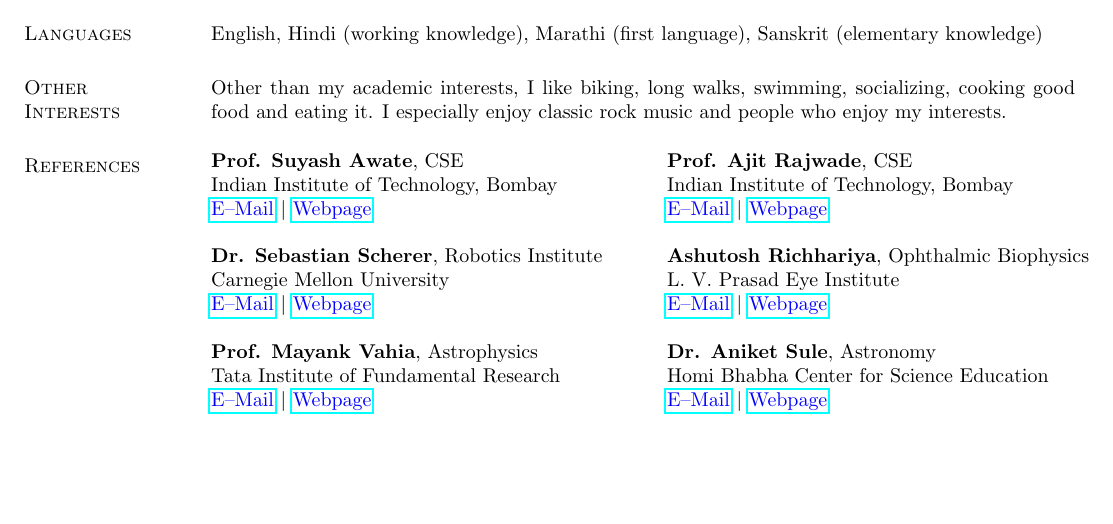
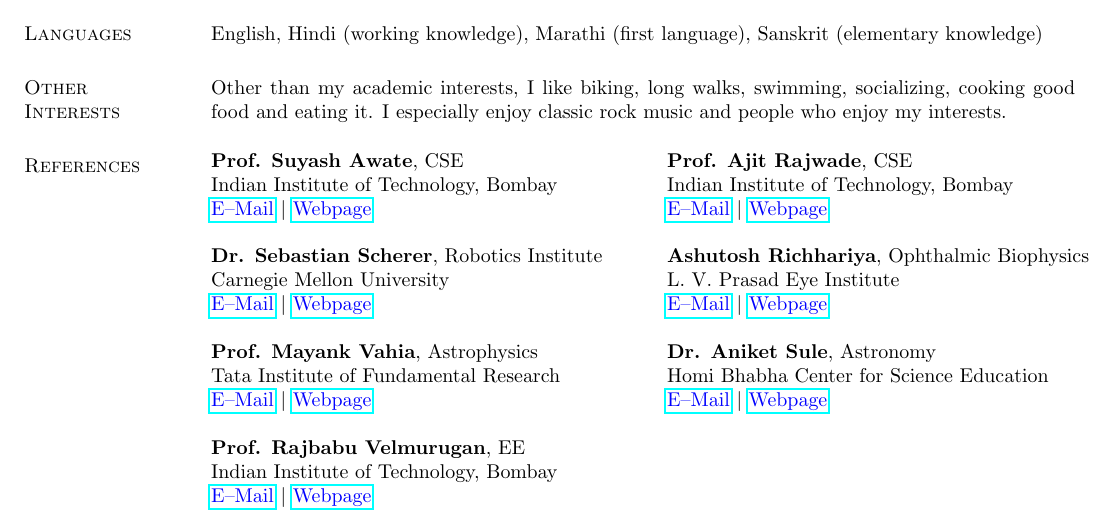
Before and after one commit to alankarkotwal/alankarkotwal.github.io, a LaTeX CV (resume/cv.tex): part of page 5 of 5, cut so that both start at the same text, the shorter picture padded with empty space. Compiled offline with pdfLaTeX.

Commit message:
Update CV

```diff
--- a/resume/cv.tex
+++ b/resume/cv.tex
@@ -329,6 +329,10 @@
 \textbf{Prof. Mayank Vahia}, Astrophysics & \textbf{Dr. Aniket Sule}, Astronomy \\
 Tata Institute of Fundamental Research & Homi Bhabha Center for Science Education \\
 \href{mailto:vahia@tifr.res.in}{\textcolor{blue}{E--Mail}} $|$ \href{http://www.tifr.res.in/~vahia/}{\textcolor{blue}{Webpage}} & \href{mailto:anikets@hbcse.tifr.res.in}{\textcolor{blue}{E--Mail}} $|$ \href{http://www.hbcse.tifr.res.in/people/academic/aniket-sule}{\textcolor{blue}{Webpage}} \\
+\vspace{1pt} & \vspace{1pt} \\
+\textbf{Prof. Rajbabu Velmurugan}, EE & \\ % \textbf{Dr. Aniket Sule}, Astronomy \\
+Indian Institute of Technology, Bombay & \\ % Homi Bhabha Center for Science Education \\
+\href{mailto:rajbabu@ee.iitb.ac.in}{\textcolor{blue}{E--Mail}} $|$ \href{https://www.ee.iitb.ac.in/web/faculty/homepage/rajbabu}{\textcolor{blue}{Webpage}} & \\ % \href{mailto:anikets@hbcse.tifr.res.in}{\textcolor{blue}{E--Mail}} $|$ \href{http://www.hbcse.tifr.res.in/people/academic/aniket-sule}{\textcolor{blue}{Webpage}} \\
 \end{tabular}
 \end{resume}
 \end{document}
```
Also changed, not shown: cv.pdf, resume/cv.pdf, 2 other files.
